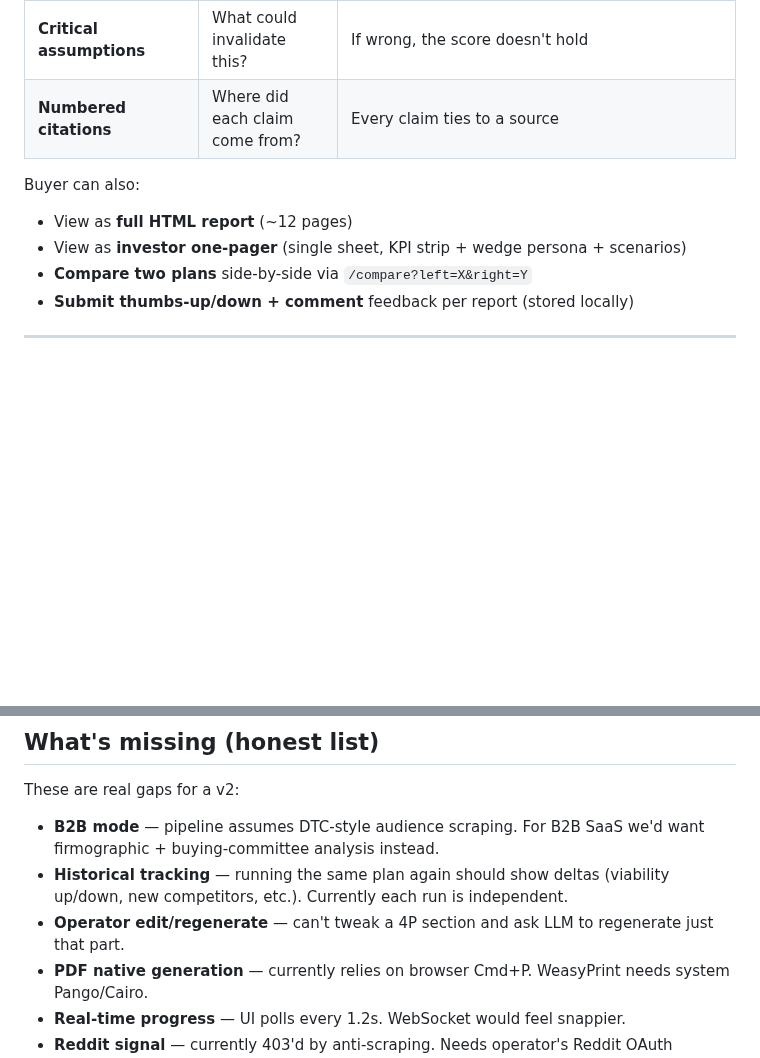
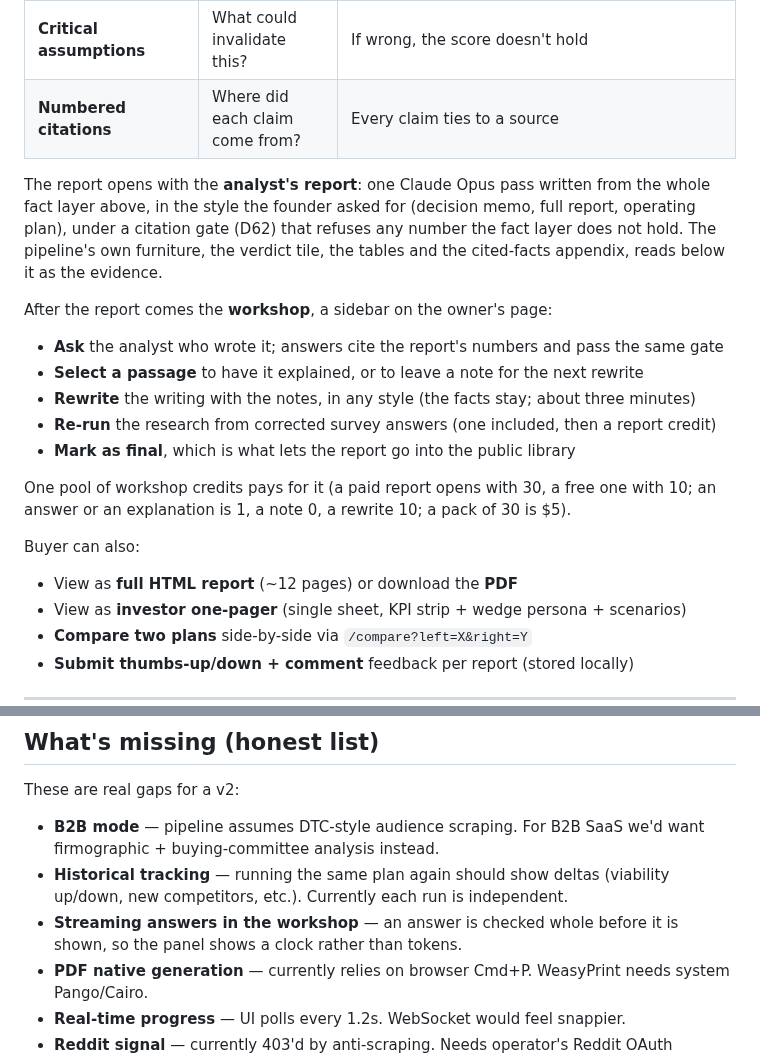
Before and after one commit to charlieyanhx/castoreduction.com, a Markdown page: README.md, 2 parts joined by grey strips. Drawn GitHub-style; blank space fills up the shorter version.

Commit message:
docs(readme): the analyst report and the workshop

```diff
--- a/README.md
+++ b/README.md
@@ -32,8 +32,24 @@ A buyer of paid market research expects to see:
 | **Critical assumptions** | What could invalidate this? | If wrong, the score doesn't hold |
 | **Numbered citations** | Where did each claim come from? | Every claim ties to a source |
 
+The report opens with the **analyst's report**: one Claude Opus pass written from the whole
+fact layer above, in the style the founder asked for (decision memo, full report, operating
+plan), under a citation gate (D62) that refuses any number the fact layer does not hold. The
+pipeline's own furniture, the verdict tile, the tables and the cited-facts appendix, reads
+below it as the evidence.
+
+After the report comes the **workshop**, a sidebar on the owner's page:
+- **Ask** the analyst who wrote it; answers cite the report's numbers and pass the same gate
+- **Select a passage** to have it explained, or to leave a note for the next rewrite
+- **Rewrite** the writing with the notes, in any style (the facts stay; about three minutes)
+- **Re-run** the research from corrected survey answers (one included, then a report credit)
+- **Mark as final**, which is what lets the report go into the public library
+
+One pool of workshop credits pays for it (a paid report opens with 30, a free one with 10;
+an answer or an explanation is 1, a note 0, a rewrite 10; a pack of 30 is $5).
+
 Buyer can also:
-- View as **full HTML report** (~12 pages)
+- View as **full HTML report** (~12 pages) or download the **PDF**
 - View as **investor one-pager** (single sheet, KPI strip + wedge persona + scenarios)
 - **Compare two plans** side-by-side via `/compare?left=X&right=Y`
 - **Submit thumbs-up/down + comment** feedback per report (stored locally)
@@ -232,7 +248,7 @@ castor/                   # the repository root
 These are real gaps for a v2:
 - **B2B mode** — pipeline assumes DTC-style audience scraping. For B2B SaaS we'd want firmographic + buying-committee analysis instead.
 - **Historical tracking** — running the same plan again should show deltas (viability up/down, new competitors, etc.). Currently each run is independent.
-- **Operator edit/regenerate** — can't tweak a 4P section and ask LLM to regenerate just that part.
+- **Streaming answers in the workshop** — an answer is checked whole before it is shown, so the panel shows a clock rather than tokens.
 - **PDF native generation** — currently relies on browser Cmd+P. WeasyPrint needs system Pango/Cairo.
 - **Real-time progress** — UI polls every 1.2s. WebSocket would feel snappier.
 - **Reddit signal** — currently 403'd by anti-scraping. Needs operator's Reddit OAuth credentials via praw.
```
